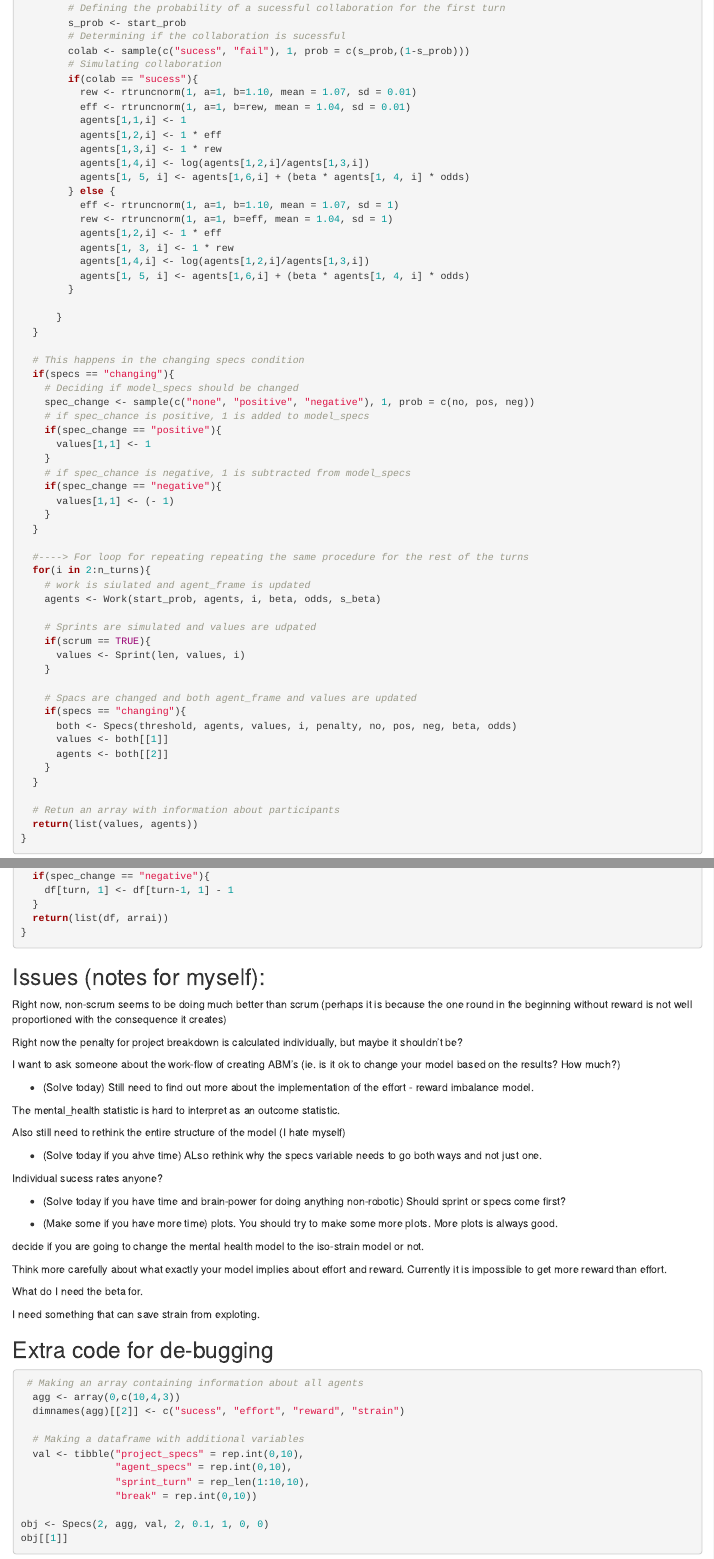
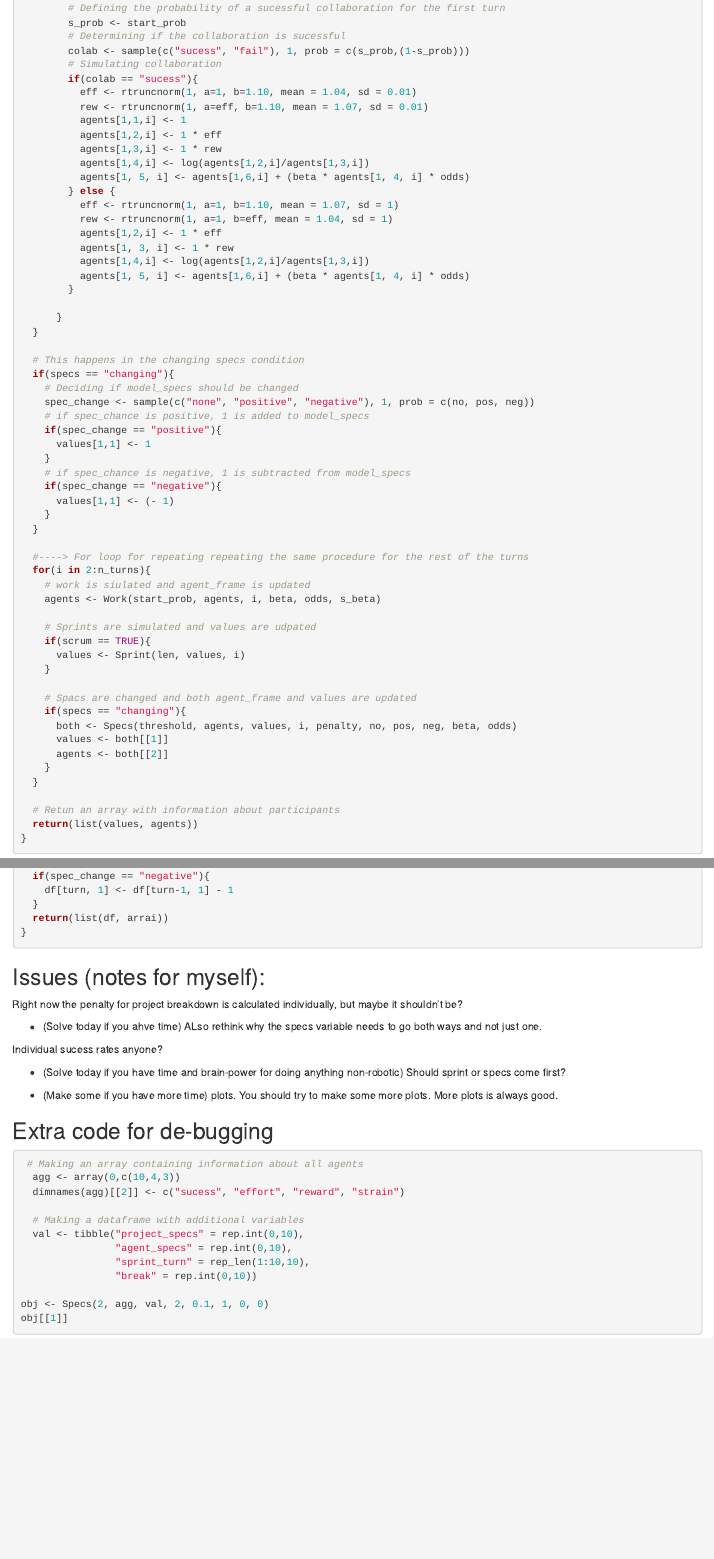
Before and after one commit to RFSchade/Strain_Sim, an R Markdown document (Strain_Model_v2.Rmd): the page in a window 1100 px wide, from 4600 px down, and a second part further down, joined at a grey line. Rendered offline with R 4.5, knitr and Pandoc, with nearby package versions; code that draws random numbers runs with fixed seeds of ours; some code elsewhere in the file could not run offline.

Commit message:
Effot is now determined before reward both when collaboration fails and suceeds.

```diff
--- a/Strain_Model_v2.Rmd
+++ b/Strain_Model_v2.Rmd
@@ -163,8 +163,8 @@ Simulation <- function(n_turns, n_agent, start_prob, scrum = TRUE, specs = "chan
         colab <- sample(c("sucess", "fail"), 1, prob = c(s_prob,(1-s_prob)))
         # Simulating collaboration
         if(colab == "sucess"){
-          rew <- rtruncnorm(1, a=1, b=1.10, mean = 1.07, sd = 0.01)
-          eff <- rtruncnorm(1, a=1, b=rew, mean = 1.04, sd = 0.01)
+          eff <- rtruncnorm(1, a=1, b=1.10, mean = 1.04, sd = 0.01)
+          rew <- rtruncnorm(1, a=eff, b=1.10, mean = 1.07, sd = 0.01)
           agents[1,1,i] <- 1
           agents[1,2,i] <- 1 * eff
           agents[1,3,i] <- 1 * rew
@@ -349,17 +349,7 @@ Specs <- function(threshold, arrai, df, turn, penalty, no, pos, neg, beta, odds)
 
 ## Issues (notes for myself):
 
-Right now, non-scrum seems to be doing much better than scrum (perhaps it is because the one round in the beginning without reward is not well proportioned with the consequence it creates)
-
 Right now the penalty for project breakdown is calculated individually, but maybe it shouldn't be?
-
-I want to ask someone about the work-flow of creating ABM's (ie. is it ok to change your model based on the results? How much?)
-
-- (Solve today) Still need to find out more about the implementation of the effort - reward imbalance model.
-
-The mental_health statistic is hard to interpret as an outcome statistic.
-
-Also still need to rethink the entire structure of the model (I hate myself)
 
 - (Solve today if you ahve time) ALso rethink why the specs variable needs to go both ways and not just one.
 
@@ -368,14 +358,6 @@ Individual sucess rates anyone?
 - (Solve today if you have time and brain-power for doing anything non-robotic) Should sprint or specs come first?
 
 - (Make some if you have more time) plots. You should try to make some more plots. More plots is always good.
-
-decide if you are going to change the mental health model to the iso-strain model or not.
-
-Think more carefully about what exactly your model implies about effort and reward. Currently it is impossible to get more reward than effort.
-
-What do I need the beta for.
-
-I need something that can save strain from exploting.
 
 ## Extra code for de-bugging
 
```
Also changed, not shown: Strain_Model_v2.Rmd (4 more changed lines).
